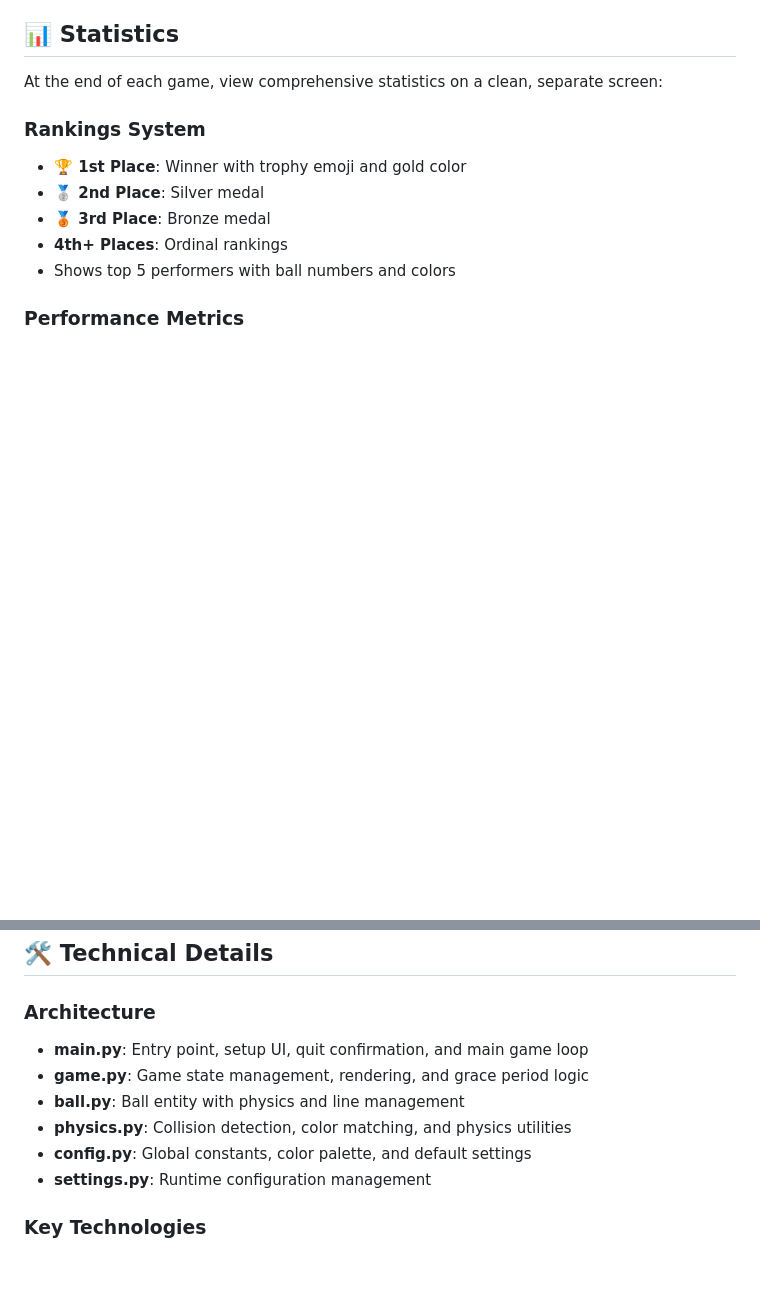
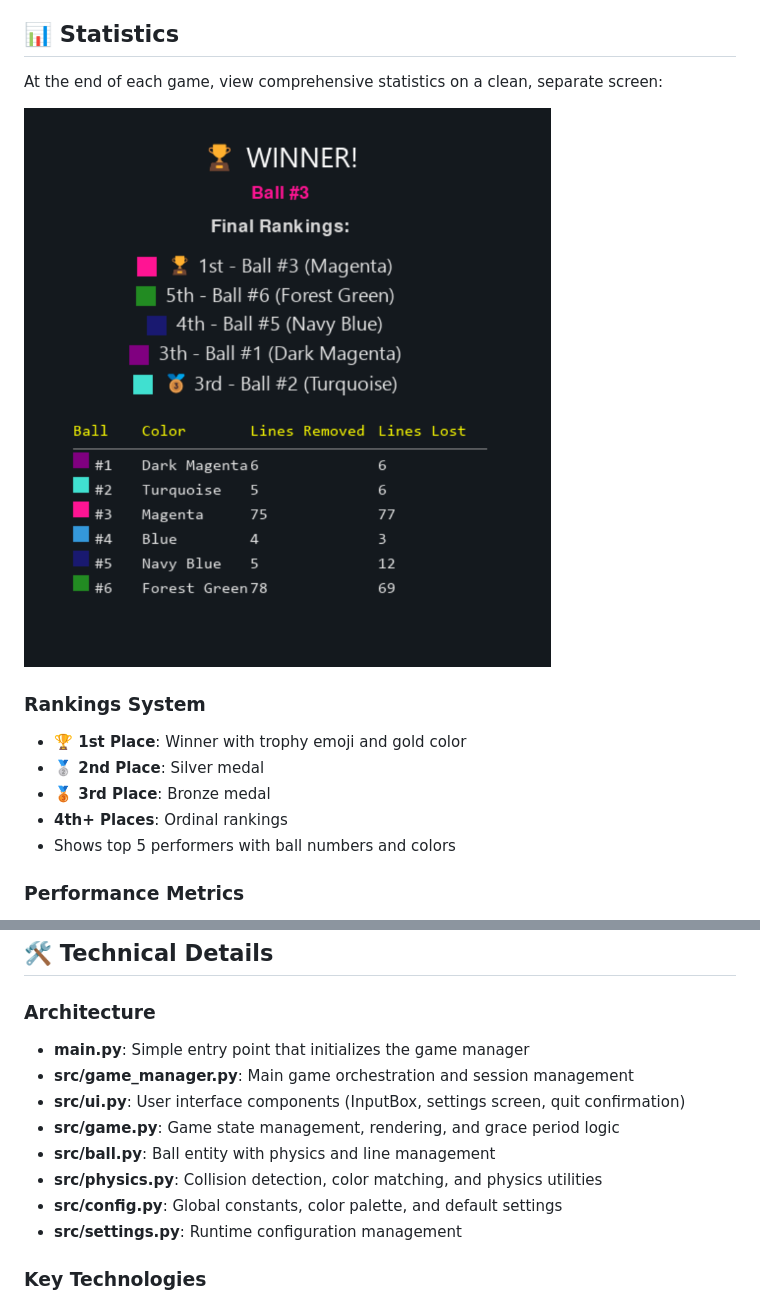
Before and after one commit to UmerTariq1/Vector-Balls, a Markdown page: README.md, 2 parts joined by grey strips. Drawn GitHub-style; pictures changed too: imgs/stats.png (added); blank space fills up the shorter version.

```diff
--- a/README.md
+++ b/README.md
@@ -147,6 +151,8 @@ The game offers extensive customization through the setup screen:
 
 At the end of each game, view comprehensive statistics on a clean, separate screen:
 
+![Stats Screen](imgs/stats.png)
+
 ### Rankings System
 - **🏆 1st Place**: Winner with trophy emoji and gold color
 - **🥈 2nd Place**: Silver medal
@@ -168,12 +174,14 @@ At the end of each game, view comprehensive statistics on a clean, separate scre
 ## 🛠️ Technical Details
 
 ### Architecture
-- **main.py**: Entry point, setup UI, quit confirmation, and main game loop
-- **game.py**: Game state management, rendering, and grace period logic
-- **ball.py**: Ball entity with physics and line management
-- **physics.py**: Collision detection, color matching, and physics utilities
-- **config.py**: Global constants, color palette, and default settings
-- **settings.py**: Runtime configuration management
+- **main.py**: Simple entry point that initializes the game manager
+- **src/game_manager.py**: Main game orchestration and session management
+- **src/ui.py**: User interface components (InputBox, settings screen, quit confirmation)
+- **src/game.py**: Game state management, rendering, and grace period logic
+- **src/ball.py**: Ball entity with physics and line management
+- **src/physics.py**: Collision detection, color matching, and physics utilities
+- **src/config.py**: Global constants, color palette, and default settings
+- **src/settings.py**: Runtime configuration management
 
 ### Key Technologies
 - **Pygame**: 2D graphics, input handling, and game framework
```
Also changed, not shown: other parts of README.md (+8 -4 lines), imgs/game.png (added), imgs/menu.png (added), 13 other files.
